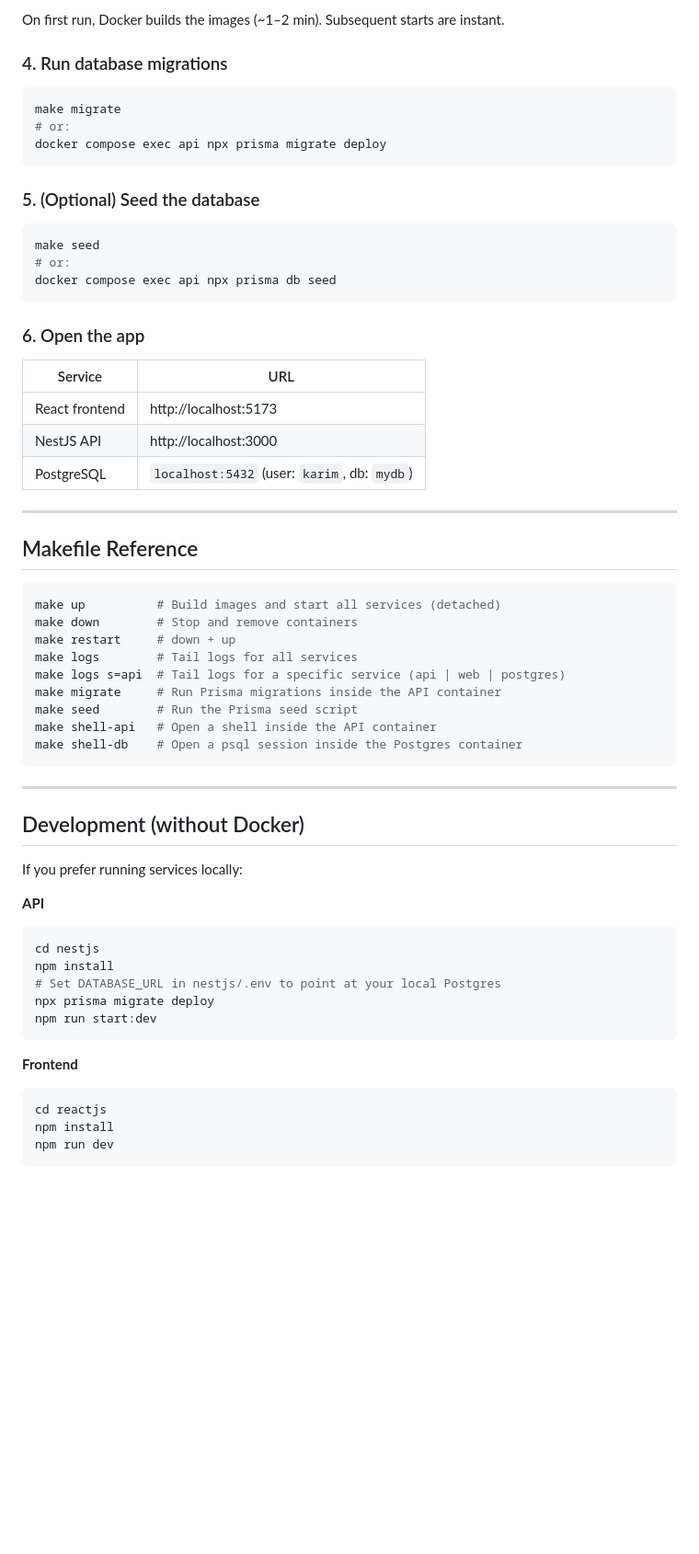
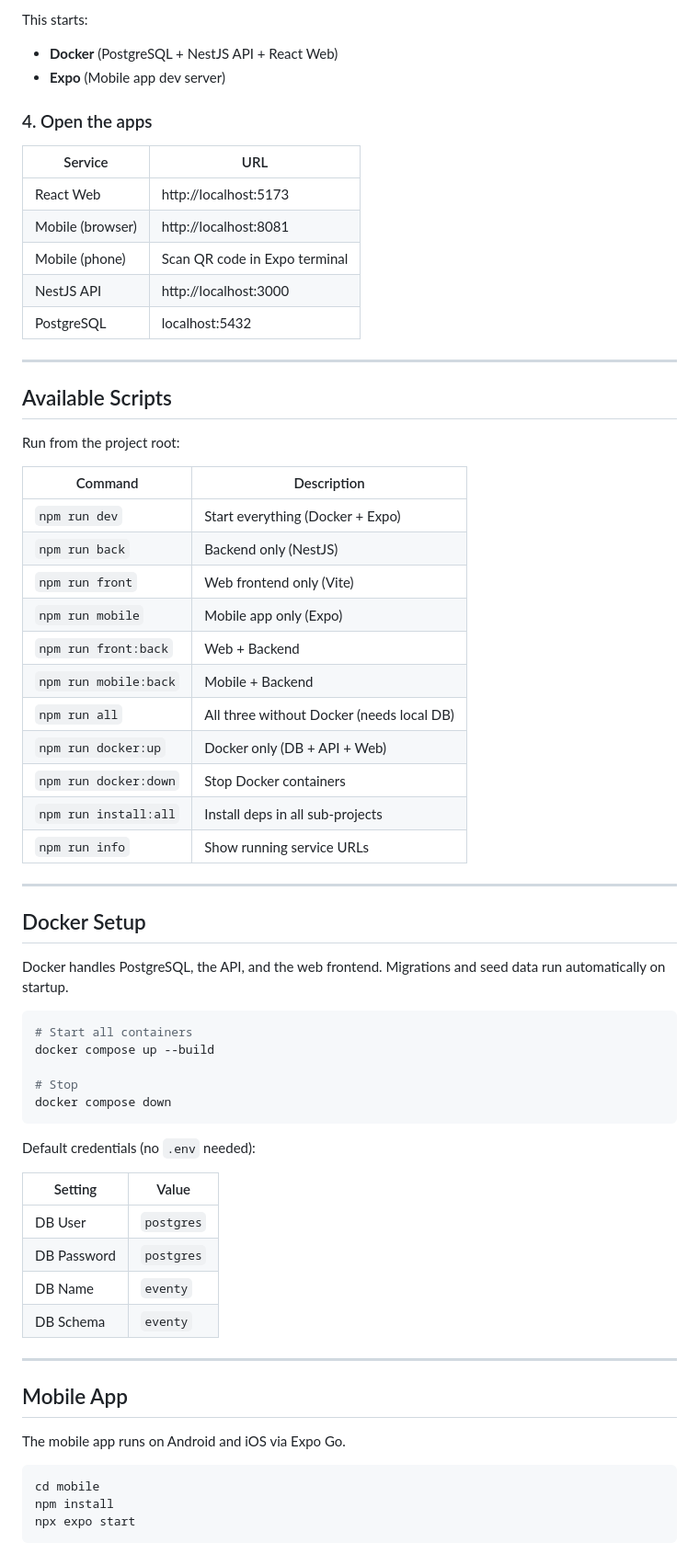
Before and after one commit to KarimEl-Kady/eventy, a Markdown page: README.md, the part around one of its changes. Shown at 92% size. Rendered like a GitHub page; blank space fills up the shorter version.

Commit message:
docs: update README with mobile app, scripts, and full project structure

````diff
--- a/README.md
+++ b/README.md
@@ -78,65 +88,70 @@ docker compose up -d --build
 ```
 
-On first run, Docker builds the images (~1–2 min). Subsequent starts are instant.
+This starts:
+- **Docker** (PostgreSQL + NestJS API + React Web)
+- **Expo** (Mobile app dev server)
 
-### 4. Run database migrations
-
-```bash
-make migrate
-# or:
-docker compose exec api npx prisma migrate deploy
-```
-
-### 5. (Optional) Seed the database
-
-```bash
-make seed
-# or:
-docker compose exec api npx prisma db seed
-```
-
-### 6. Open the app
+### 4. Open the apps
 
 | Service | URL |
 |---|---|
-| React frontend | http://localhost:5173 |
+| React Web | http://localhost:5173 |
+| Mobile (browser) | http://localhost:8081 |
+| Mobile (phone) | Scan QR code in Expo terminal |
 | NestJS API | http://localhost:3000 |
-| PostgreSQL | `localhost:5432` (user: `karim`, db: `mydb`) |
+| PostgreSQL | localhost:5432 |
 
 ---
 
-## Makefile Reference
+## Available Scripts
 
-```bash
-make up          # Build images and start all services (detached)
-make down        # Stop and remove containers
-make restart     # down + up
-make logs        # Tail logs for all services
-make logs s=api  # Tail logs for a specific service (api | web | postgres)
-make migrate     # Run Prisma migrations inside the API container
-make seed        # Run the Prisma seed script
-make shell-api   # Open a shell inside the API container
-make shell-db    # Open a psql session inside the Postgres container
-```
+Run from the project root:
+
+| Command | Description |
+|---|---|
+| `npm run dev` | Start everything (Docker + Expo) |
+| `npm run back` | Backend only (NestJS) |
+| `npm run front` | Web frontend only (Vite) |
+| `npm run mobile` | Mobile app only (Expo) |
+| `npm run front:back` | Web + Backend |
+| `npm run mobile:back` | Mobile + Backend |
+| `npm run all` | All three without Docker (needs local DB) |
+| `npm run docker:up` | Docker only (DB + API + Web) |
+| `npm run docker:down` | Stop Docker containers |
+| `npm run install:all` | Install deps in all sub-projects |
+| `npm run info` | Show running service URLs |
 
 ---
 
-## Development (without Docker)
+## Docker Setup
 
-If you prefer running services locally:
+Docker handles PostgreSQL, the API, and the web frontend. Migrations and seed data run automatically on startup.
 
-**API**
 ```bash
-cd nestjs
-npm install
-# Set DATABASE_URL in nestjs/.env to point at your local Postgres
-npx prisma migrate deploy
-npm run start:dev
+# Start all containers
+docker compose up --build
+
+# Stop
+docker compose down
 ```
 
-**Frontend**
+Default credentials (no `.env` needed):
+
+| Setting | Value |
+|---|---|
+| DB User | `postgres` |
+| DB Password | `postgres` |
+| DB Name | `eventy` |
+| DB Schema | `eventy` |
+
+---
+
+## Mobile App
+
+The mobile app runs on Android and iOS via Expo Go.
+
 ```bash
-cd reactjs
+cd mobile
 npm install
-npm run dev
+npx expo start
 ```
````
Also changed, not shown: other parts of README.md (+59 -25 lines).
